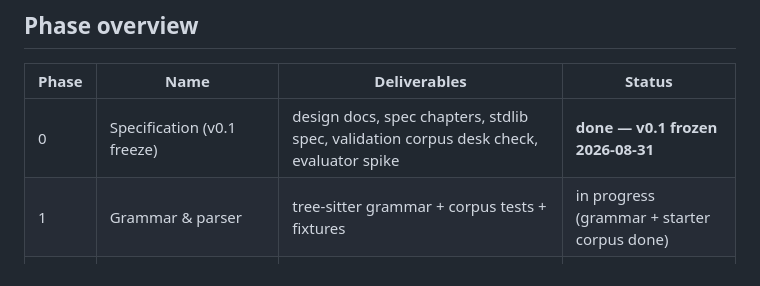
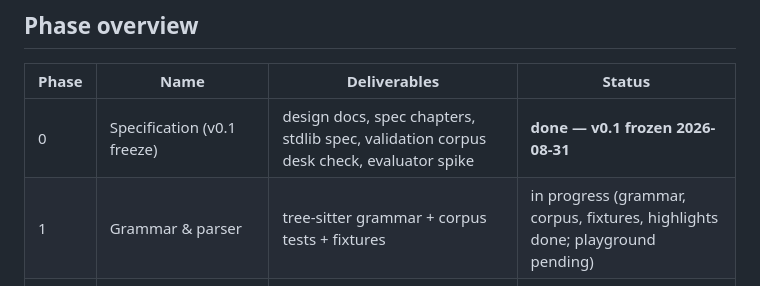
Before and after one commit to luuvish/decl-lang, a Markdown page: ROADMAP.md, the part around the change. Rendered like a GitHub page.

Commit message:
update phase 1 status
Co-Authored-By: Claude Fable 5 <noreply@anthropic.com>

```diff
--- a/ROADMAP.md
+++ b/ROADMAP.md
@@ -31,7 +31,7 @@ never migrated wholesale or modified from this repo.
 | Phase | Name | Deliverables | Status |
 |---|---|---|---|
 | 0 | Specification (v0.1 freeze) | design docs, spec chapters, stdlib spec, validation corpus desk check, evaluator spike | **done — v0.1 frozen 2026-08-31** |
-| 1 | Grammar & parser | tree-sitter grammar + corpus tests + fixtures | in progress (grammar + starter corpus done) |
+| 1 | Grammar & parser | tree-sitter grammar + corpus tests + fixtures | in progress (grammar, corpus, fixtures, highlights done; playground pending) |
 | 2 | Reference implementation core (TS) | type check, evaluation, constraint validation, serialization + conformance runner | not started |
 | 3 | Modules & standard library | import/export, manifest + lock, `std.*` | not started |
 | 4 | CLI & tooling | `decl` CLI, formatter, minimal LSP | not started |
```
